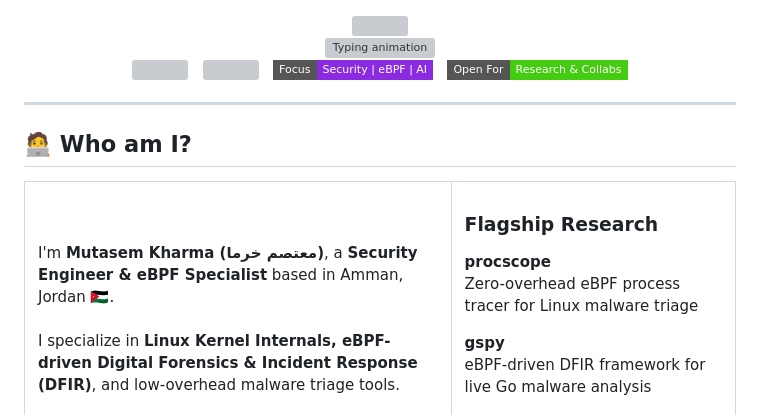
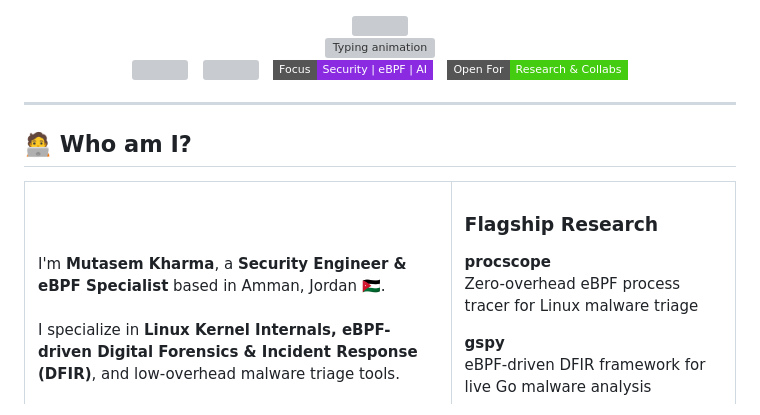
Before and after one commit to Mutasem-mk4/Mutasem-mk4, a Markdown page: README.md, the part around one of its changes. Drawn GitHub-style; badges without logos; grey boxes are pictures that could not be loaded.

Commit message:
fix: remove Arabic name from README

```diff
--- a/README.md
+++ b/README.md
@@ -30,7 +30,7 @@
 <table>
   <tr>
     <td width="60%" valign="top">
-      I'm <b>Mutasem Kharma (معتصم خرما)</b>, a <b>Security Engineer & eBPF Specialist</b> based in Amman, Jordan 🇯🇴.<br><br>
+      I'm <b>Mutasem Kharma</b>, a <b>Security Engineer & eBPF Specialist</b> based in Amman, Jordan 🇯🇴.<br><br>
       I specialize in <b>Linux Kernel Internals, eBPF-driven Digital Forensics & Incident Response (DFIR)</b>, and low-overhead malware triage tools.
       <br><br>
       <img src="https://readme-typing-svg.demolab.com?font=JetBrains+Mono&weight=700&size=16&duration=2000&pause=2000&color=36BCF7&center=false&vCenter=true&width=450&lines=%3E_Motto:~%20%22Automate%20Security.%20Zero%20Overhead.%22;%3E_Status:~%20Tracing_Syscalls...%E2%96%88" alt="Motto"/>
```
Also changed, not shown: other parts of README.md (+1 -1 lines).
